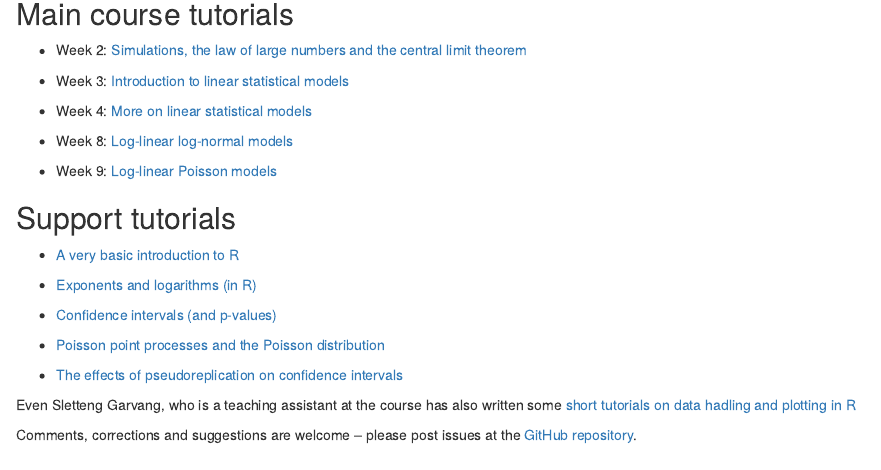
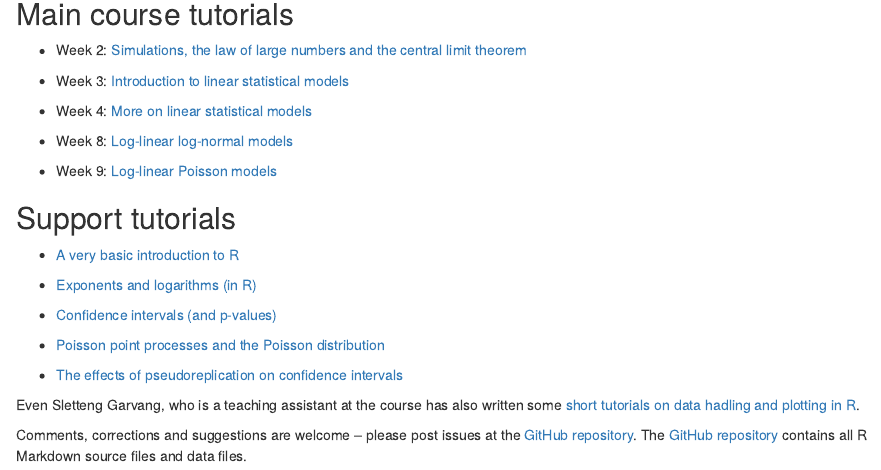
Before and after one commit to torbjore/bios3000_tutorials, an R Markdown document (index.Rmd): the page in a window 1100 px wide, from 140 px down. The pictures show the output file index.html that the author committed with the source, opened offline.

Commit message:
minor update

```diff
--- a/index.Rmd
+++ b/index.Rmd
@@ -34,6 +34,6 @@ knitr::opts_chunk$set(echo = TRUE)
 
 * [The effects of pseudoreplication on confidence intervals](https://torbjore.github.io/bios3000_tutorials/Support/pseudoreplication-and-confidence-intervals.html)
 
-Even Sletteng Garvang, who is a teaching assistant at the course has also written some [short tutorials on data hadling and plotting in R](https://evengar.github.io/short-tutorials/)
+Even Sletteng Garvang, who is a teaching assistant at the course has also written some [short tutorials on data hadling and plotting in R](https://evengar.github.io/short-tutorials/).
 
-Comments, corrections and suggestions are welcome -- please post issues at the [GitHub repository](https://github.com/torbjore/bios3000_tutorials).
+Comments, corrections and suggestions are welcome -- please post issues at the [GitHub repository](https://github.com/torbjore/bios3000_tutorials). The [GitHub repository](https://github.com/torbjore/bios3000_tutorials) contains all R Markdown source files and data files.
```
Also changed, not shown: index.html.
